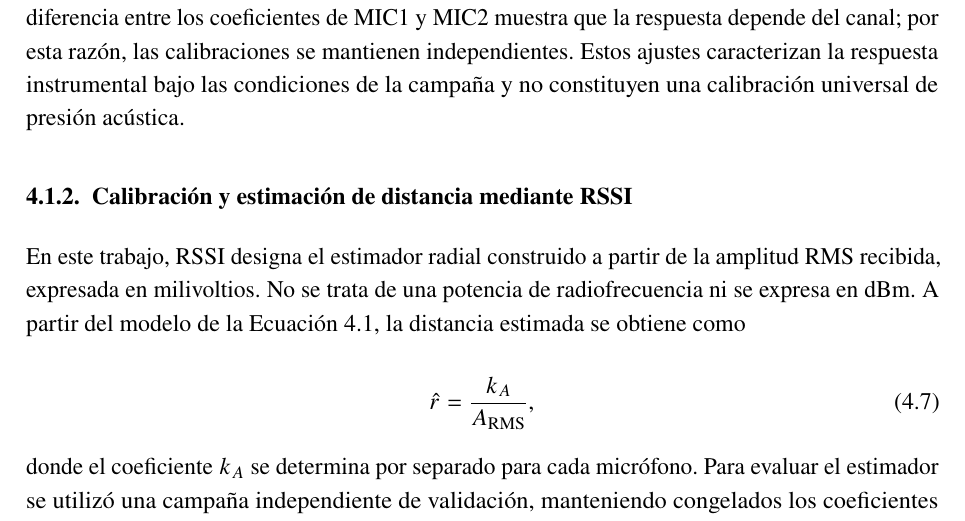
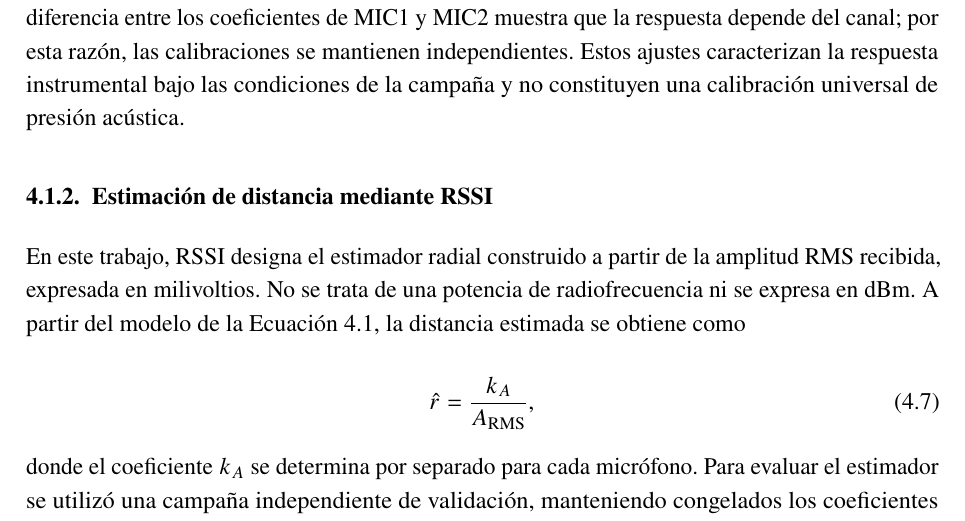
Before and after one commit to SiririComun/thesis-walo, a LaTeX thesis (main.tex, which reads chapters/04_resultados_discusion.tex): part of page 51 of 70, cut so that both start at the same text. Compiled offline with pdfLaTeX.

Commit message:
Refine experimental results and discussion

```diff
--- a/chapters/04_resultados_discusion.tex
+++ b/chapters/04_resultados_discusion.tex
@@ -110,7 +110,7 @@ se mantienen independientes. Estos ajustes caracterizan la
 respuesta instrumental bajo las condiciones de la campaña y
 no constituyen una calibración universal de presión acústica.
 
-\subsection{Calibración y estimación de distancia mediante RSSI}
+\subsection{Estimación de distancia mediante RSSI}
 \label{subsec:exp01_rssi}
 
 En este trabajo, RSSI designa el estimador radial construido
```
